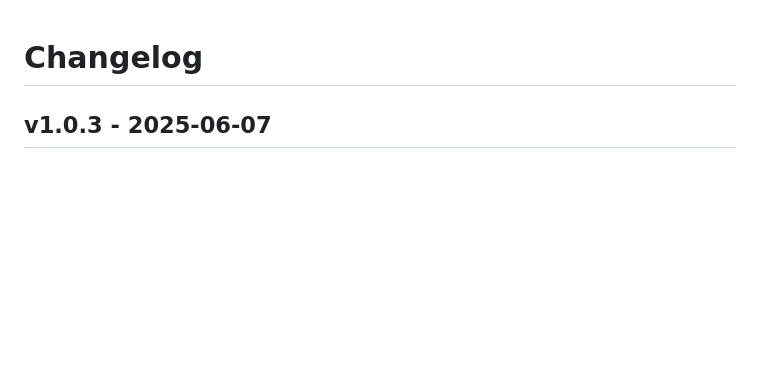
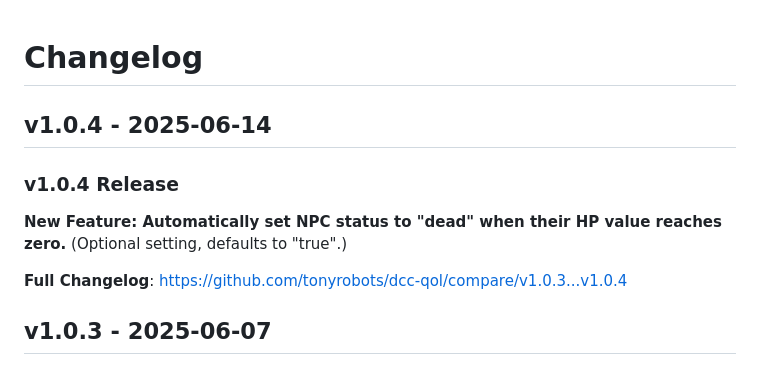
Before and after one commit to tonyrobots/dcc-qol, a Markdown page: CHANGELOG.md, the part around the change. Drawn GitHub-style; blank space fills up the shorter version.

Commit message:
Update CHANGELOG

```diff
--- a/CHANGELOG.md
+++ b/CHANGELOG.md
@@ -1,4 +1,12 @@
 # Changelog
+
+## v1.0.4 - 2025-06-14
+
+### v1.0.4 Release
+
+**New Feature: Automatically set NPC status to "dead" when their HP value reaches zero.** (Optional setting, defaults to "true".)
+
+**Full Changelog**: https://github.com/tonyrobots/dcc-qol/compare/v1.0.3...v1.0.4
 
 ## v1.0.3 - 2025-06-07
 
```
